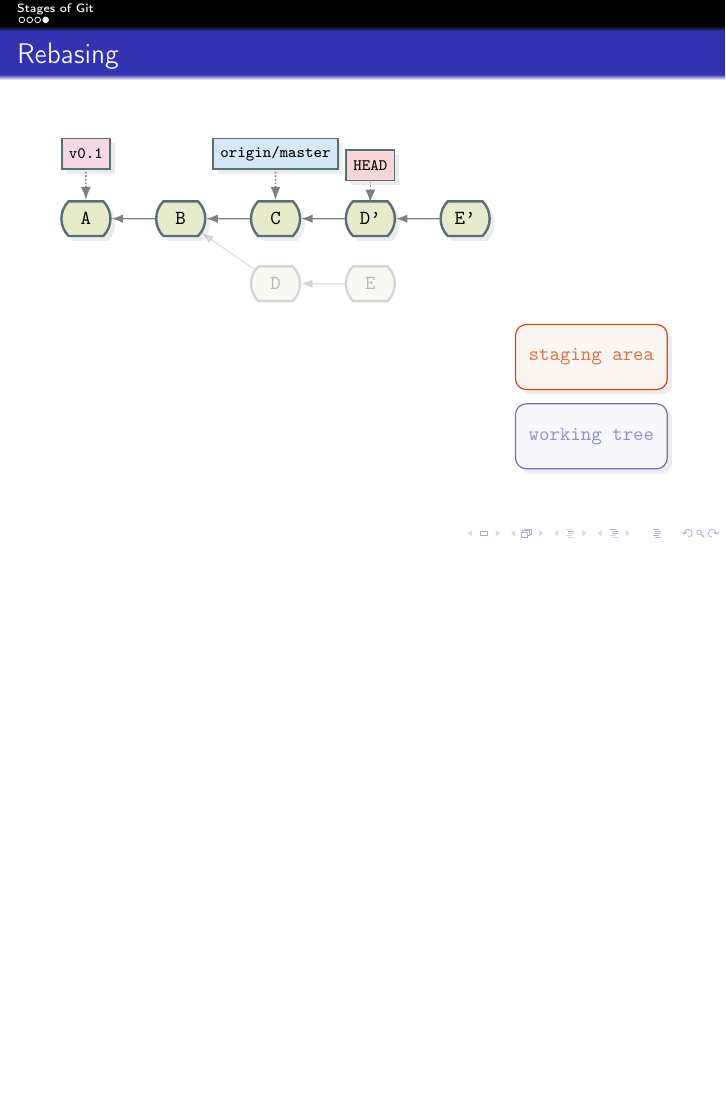
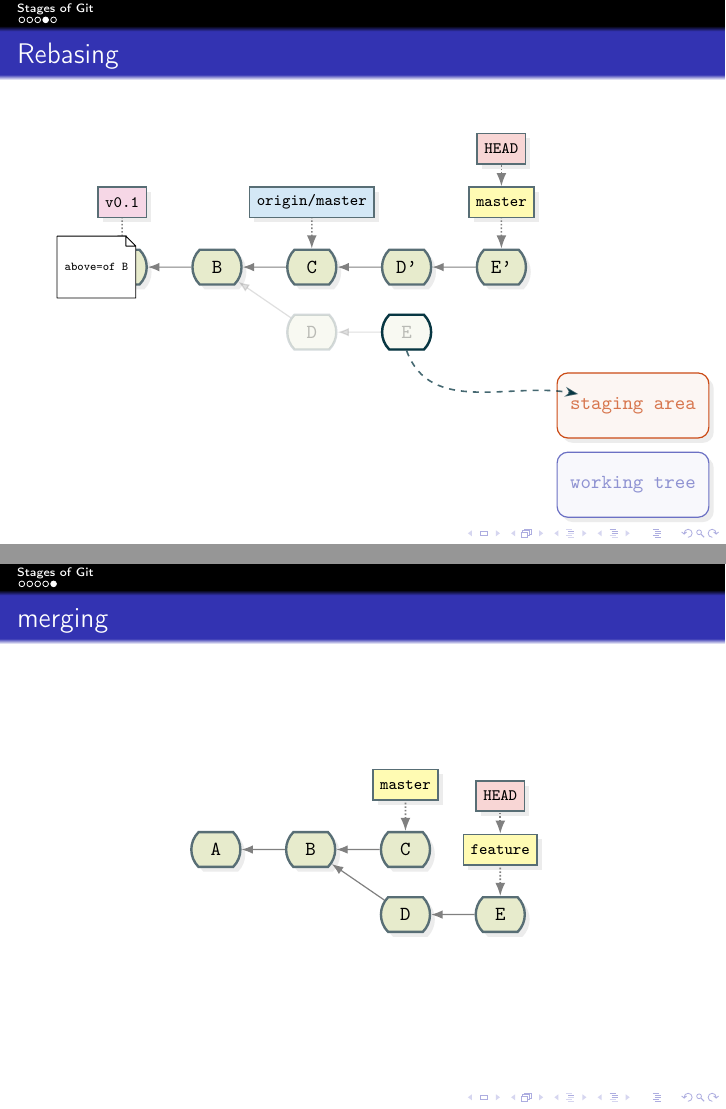
Before and after one commit to blastmaster/ta-git_intro, LaTeX slides (src/presentation.tex, which reads src/intro.tex): page 5 of 5 before the commit and pages 5 and 6 of 6 after it, the two joined at a grey line, the shorter picture padded with empty space. Compiled offline with pdfLaTeX.

Commit message:
adding some foo

```diff
--- a/src/intro.tex
+++ b/src/intro.tex
@@ -113,10 +111,47 @@
             {origin/master}
             {above=of C}
             {C}
+            \gitbranch
+            {master}
+            {above=of E'}
+            {E'}
             \gitHEAD
             {above=of master}
             {master}
+            \gitblob
+            {above=of B}
+            {master}
             \SAandWT
+            \toSAorWT
+            {E}
+            {stagingarea}
         \end{tikzpicture}
     \end{figure}
 \end{frame}
+
+\begin{frame}
+    \frametitle{merging}
+    \begin{figure}
+        \centering
+        \begin{tikzpicture}
+            \gitDAG[grow right sep = 2em]
+            {
+                A -- B -- {
+                    C,
+                    D -- E,
+                }
+            };
+            \gitbranch
+            {master}
+            {above=of C}
+            {C}
+            \gitbranch
+            {feature}
+            {above=of E}
+            {E}
+            \gitHEAD
+            {above=of feature}
+            {feature}
+        \end{tikzpicture}
+    \end{figure}
+\end{frame}
```
Also changed, not shown: src/intro.tex (20 more changed lines), 1 other file.
